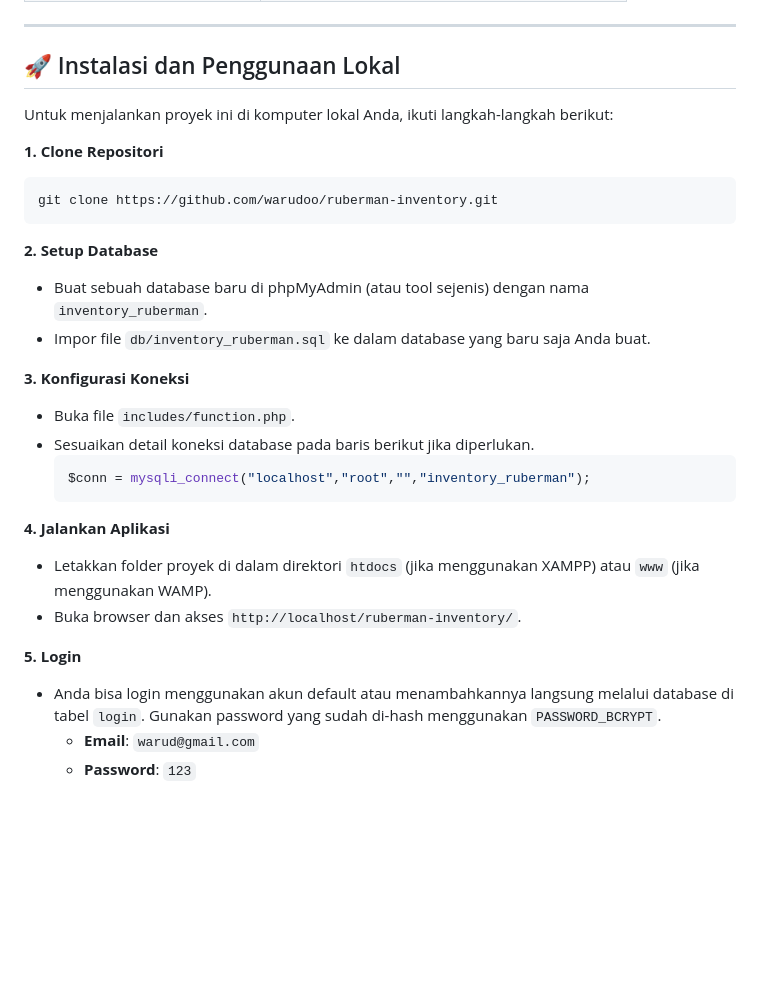
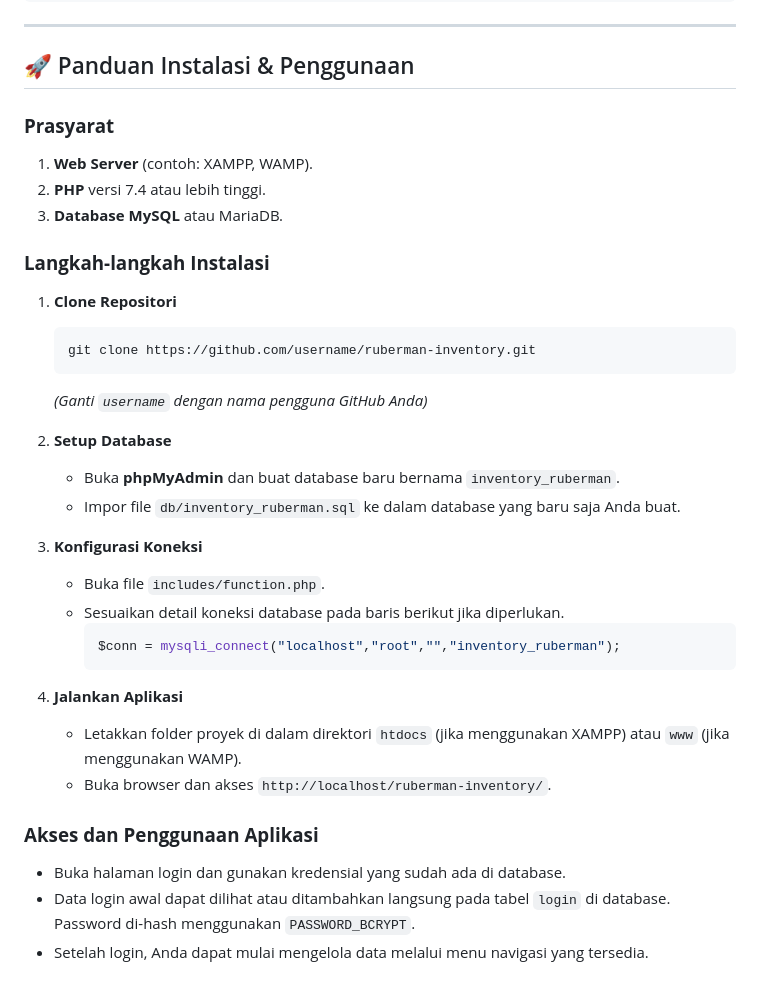
Before and after one commit to warudoo/ruberman-inventory, a Markdown page: README.md, the part around one of its changes. Rendered like a GitHub page; folded sections open; blank space fills up the shorter version.

````diff
--- a/README.md
+++ b/README.md
@@ -37,35 +82,43 @@
 -----
 
-## 🚀 Instalasi dan Penggunaan Lokal
+## 🚀 Panduan Instalasi & Penggunaan
 
-Untuk menjalankan proyek ini di komputer lokal Anda, ikuti langkah-langkah berikut:
+### **Prasyarat**
 
-**1. Clone Repositori**
+1.  **Web Server** (contoh: XAMPP, WAMP).
+2.  **PHP** versi 7.4 atau lebih tinggi.
+3.  **Database MySQL** atau MariaDB.
 
-```bash
-git clone https://github.com/warudoo/ruberman-inventory.git
-```
+### **Langkah-langkah Instalasi**
 
-**2. Setup Database**
+1.  **Clone Repositori**
 
-  - Buat sebuah database baru di phpMyAdmin (atau tool sejenis) dengan nama `inventory_ruberman`.
-  - Impor file `db/inventory_ruberman.sql` ke dalam database yang baru saja Anda buat.
-
-**3. Konfigurasi Koneksi**
-
-  - Buka file `includes/function.php`.
-  - Sesuaikan detail koneksi database pada baris berikut jika diperlukan.
-    ```php
-    $conn = mysqli_connect("localhost","root","","inventory_ruberman");
+    ```bash
+    git clone https://github.com/username/ruberman-inventory.git
     ```
 
-**4. Jalankan Aplikasi**
+    *(Ganti `username` dengan nama pengguna GitHub Anda)*
 
-  - Letakkan folder proyek di dalam direktori `htdocs` (jika menggunakan XAMPP) atau `www` (jika menggunakan WAMP).
-  - Buka browser dan akses `http://localhost/ruberman-inventory/`.
+2.  **Setup Database**
 
-**5. Login**
+      - Buka **phpMyAdmin** dan buat database baru bernama `inventory_ruberman`.
+      - Impor file `db/inventory_ruberman.sql` ke dalam database yang baru saja Anda buat.
 
-  - Anda bisa login menggunakan akun default atau menambahkannya langsung melalui database di tabel `login`. Gunakan password yang sudah di-hash menggunakan `PASSWORD_BCRYPT`.
-      - **Email**: `warud@gmail.com`
-      - **Password**: `123`
+3.  **Konfigurasi Koneksi**
+
+      - Buka file `includes/function.php`.
+      - Sesuaikan detail koneksi database pada baris berikut jika diperlukan.
+        ```php
+        $conn = mysqli_connect("localhost","root","","inventory_ruberman");
+        ```
+
+4.  **Jalankan Aplikasi**
+
+      - Letakkan folder proyek di dalam direktori `htdocs` (jika menggunakan XAMPP) atau `www` (jika menggunakan WAMP).
+      - Buka browser dan akses `http://localhost/ruberman-inventory/`.
+
+### **Akses dan Penggunaan Aplikasi**
+
+  - Buka halaman login dan gunakan kredensial yang sudah ada di database.
+  - Data login awal dapat dilihat atau ditambahkan langsung pada tabel `login` di database. Password di-hash menggunakan `PASSWORD_BCRYPT`.
+  - Setelah login, Anda dapat mulai mengelola data melalui menu navigasi yang tersedia.
````
Also changed, not shown: other parts of README.md (+53 -8 lines).
